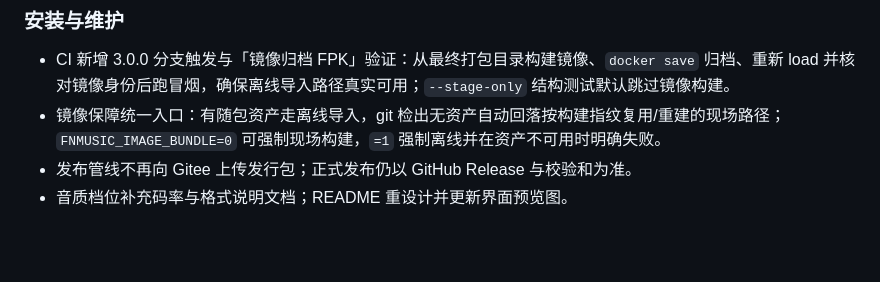
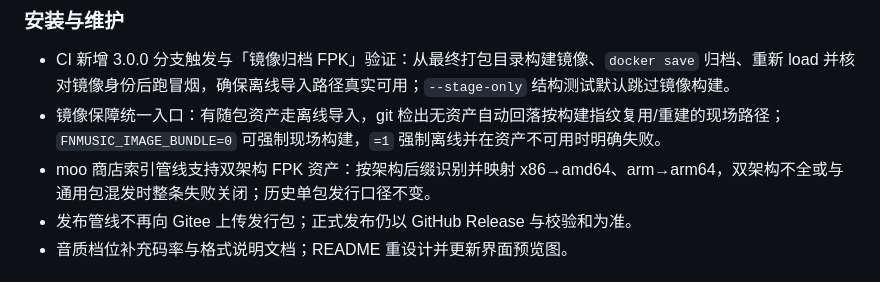
Before and after one commit to javycoder/fnos_music_ext, a Markdown page: CHANGELOG.md, the part around the change. Drawn GitHub-style; blank space fills up the shorter version.

Commit message:
docs(changelog): 3.0.0a 段补充 moo 索引双架构支持

```diff
--- a/CHANGELOG.md
+++ b/CHANGELOG.md
@@ -26,6 +26,7 @@
 ### 安装与维护
 - CI 新增 3.0.0 分支触发与「镜像归档 FPK」验证：从最终打包目录构建镜像、`docker save` 归档、重新 load 并核对镜像身份后跑冒烟，确保离线导入路径真实可用；`--stage-only` 结构测试默认跳过镜像构建。
 - 镜像保障统一入口：有随包资产走离线导入，git 检出无资产自动回落按构建指纹复用/重建的现场路径；`FNMUSIC_IMAGE_BUNDLE=0` 可强制现场构建，`=1` 强制离线并在资产不可用时明确失败。
+- moo 商店索引管线支持双架构 FPK 资产：按架构后缀识别并映射 x86→amd64、arm→arm64，双架构不全或与通用包混发时整条失败关闭；历史单包发行口径不变。
 - 发布管线不再向 Gitee 上传发行包；正式发布仍以 GitHub Release 与校验和为准。
 - 音质档位补充码率与格式说明文档；README 重设计并更新界面预览图。
 
```
